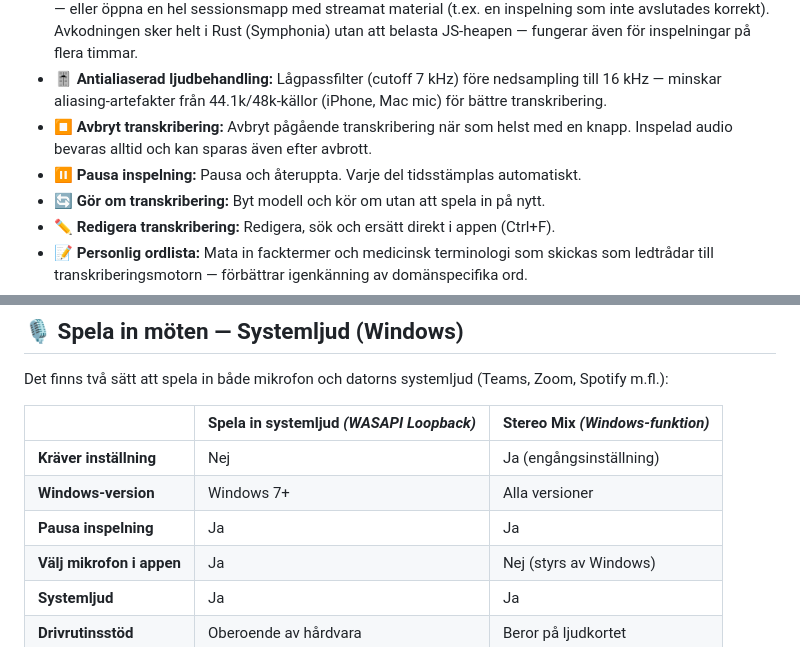
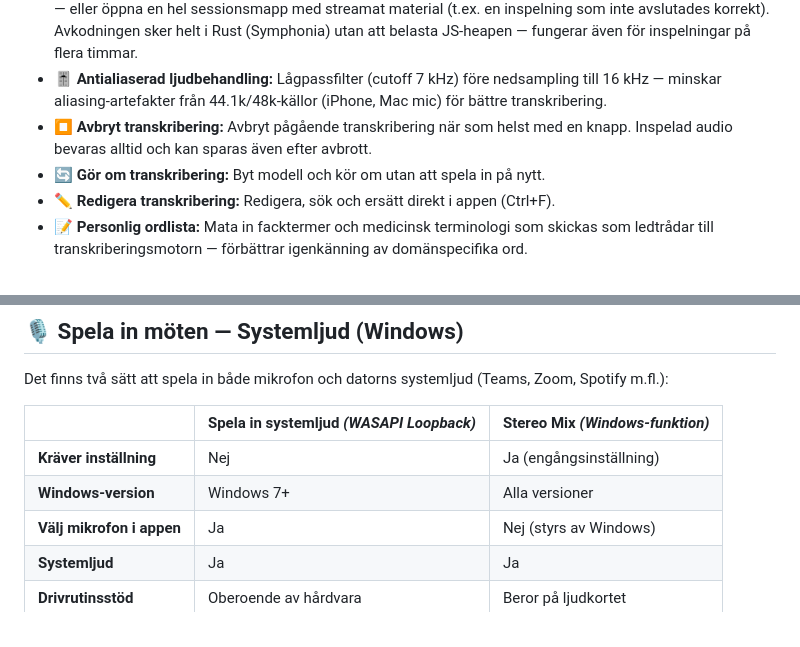
Before and after one commit to mrswedish/transcrptr, a Markdown page: README.md, 2 parts joined by grey strips. Drawn GitHub-style.

Commit message:
Ta bort pausfunktionen ur README
Pausen är dold i Windows Rust-backend-flödet sedan v1.4.6 och finns
inte längre i praktiken. Borttagen ur funktionslistan + jämförelsetabellen.

Co-Authored-By: Claude Opus 4.8 <noreply@anthropic.com>

```diff
--- a/README.md
+++ b/README.md
@@ -20,7 +20,6 @@ Transkribera använder [KB-whisper](https://huggingface.co/KBLab/kb-whisper-smal
 - **📂 Importera fil eller mapp:** Transkribera valfri ljudfil — MP3, M4A, AAC, WAV, OGG, FLAC, MP4, WebM, MKV — eller öppna en hel sessionsmapp med streamat material (t.ex. en inspelning som inte avslutades korrekt). Avkodningen sker helt i Rust (Symphonia) utan att belasta JS-heapen — fungerar även för inspelningar på flera timmar.
 - **🎚️ Antialiaserad ljudbehandling:** Lågpassfilter (cutoff 7 kHz) före nedsampling till 16 kHz — minskar aliasing-artefakter från 44.1k/48k-källor (iPhone, Mac mic) för bättre transkribering.
 - **⏹️ Avbryt transkribering:** Avbryt pågående transkribering när som helst med en knapp. Inspelad audio bevaras alltid och kan sparas även efter avbrott.
-- **⏸️ Pausa inspelning:** Pausa och återuppta. Varje del tidsstämplas automatiskt.
 - **🔄 Gör om transkribering:** Byt modell och kör om utan att spela in på nytt.
 - **✏️ Redigera transkribering:** Redigera, sök och ersätt direkt i appen (Ctrl+F).
 - **📝 Personlig ordlista:** Mata in facktermer och medicinsk terminologi som skickas som ledtrådar till transkriberingsmotorn — förbättrar igenkänning av domänspecifika ord.
@@ -79,7 +78,6 @@ Det finns två sätt att spela in både mikrofon och datorns systemljud (Teams,
 |---|---|---|
 | **Kräver inställning** | Nej | Ja (engångsinställning) |
 | **Windows-version** | Windows 7+ | Alla versioner |
-| **Pausa inspelning** | Ja | Ja |
 | **Välj mikrofon i appen** | Ja | Nej (styrs av Windows) |
 | **Systemljud** | Ja | Ja |
 | **Drivrutinsstöd** | Oberoende av hårdvara | Beror på ljudkortet |
```
